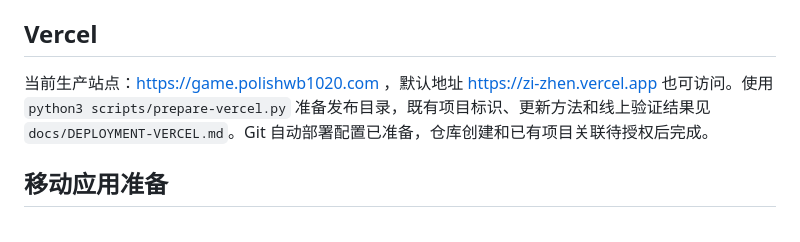
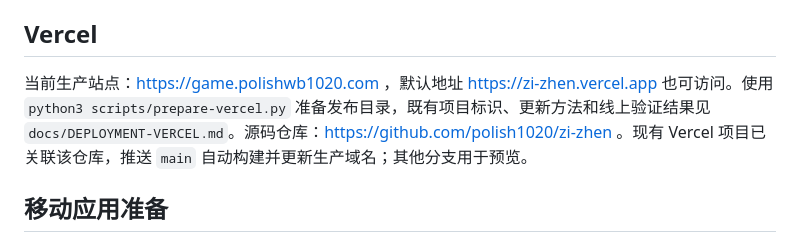
Before and after one commit to polish1020/zi-zhen, a Markdown page: README.md, the part around the change. Rendered like a GitHub page.

Commit message:
Document GitHub repository and production auto-deployment connection

```diff
--- a/README.md
+++ b/README.md
@@ -40,7 +40,7 @@ node --test tests/engine.test.mjs tests/combat.test.mjs tests/maps.test.mjs test
 
 ## Vercel
 
-当前生产站点：https://game.polishwb1020.com ，默认地址 https://zi-zhen.vercel.app 也可访问。使用 `python3 scripts/prepare-vercel.py` 准备发布目录，既有项目标识、更新方法和线上验证结果见 `docs/DEPLOYMENT-VERCEL.md`。Git 自动部署配置已准备，仓库创建和已有项目关联待授权后完成。
+当前生产站点：https://game.polishwb1020.com ，默认地址 https://zi-zhen.vercel.app 也可访问。使用 `python3 scripts/prepare-vercel.py` 准备发布目录，既有项目标识、更新方法和线上验证结果见 `docs/DEPLOYMENT-VERCEL.md`。源码仓库：https://github.com/polish1020/zi-zhen 。现有 Vercel 项目已关联该仓库，推送 `main` 自动构建并更新生产域名；其他分支用于预览。
 
 ## 移动应用准备
 
```
Also changed, not shown: docs/DEPLOYMENT-VERCEL.md (+3 -3 lines).
